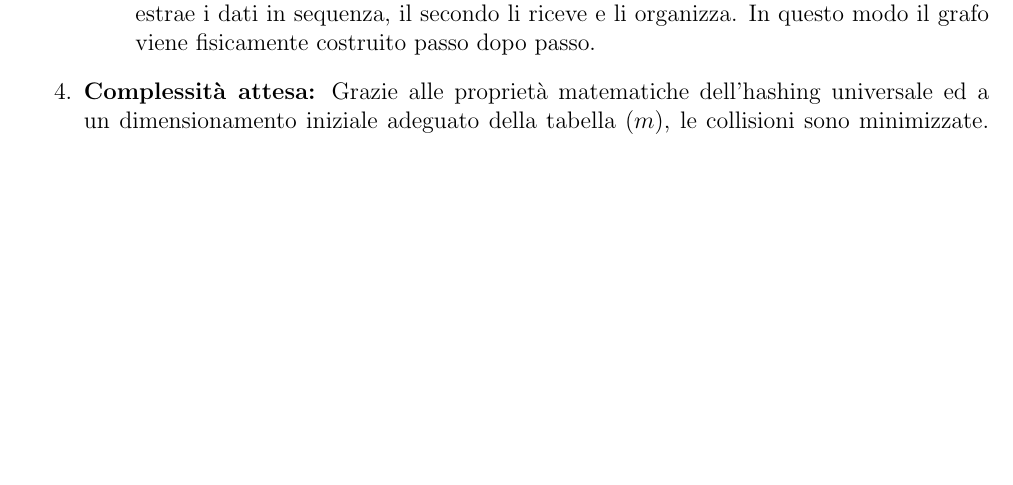
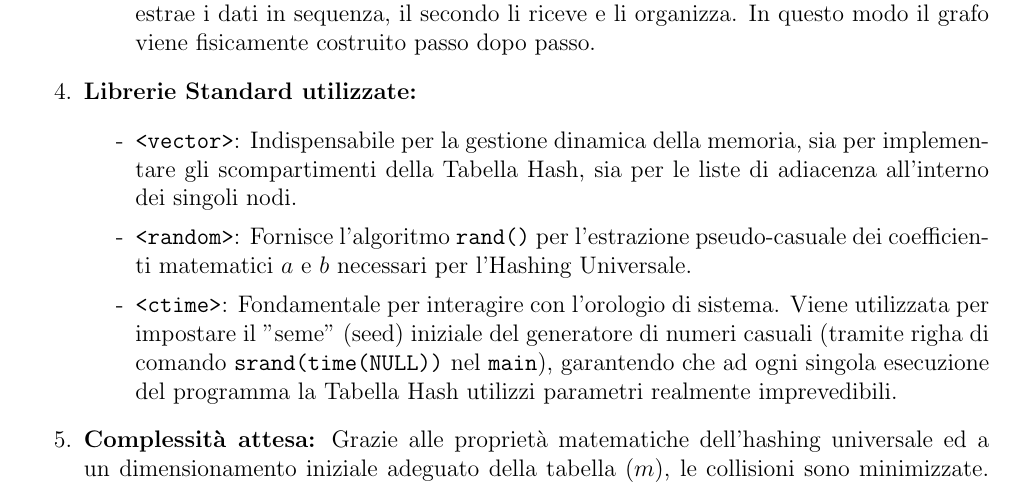
Before and after one commit to nicco05/Progetto_Algoritmi_Strutture_Dati, a LaTeX document (Documento_progetto.tex): part of page 4 of 8 before the commit and part of page 4 of 9 after it, cut so that both start at the same text, the shorter picture padded with empty space. Compiled offline with pdfLaTeX.

Commit message:
piccola modifica nel modulo Grafo

```diff
--- a/Documento_progetto.tex
+++ b/Documento_progetto.tex
@@ -75,6 +75,12 @@ Il software viene suddiviso in tre moduli principali:\\ \\
         \item[-] Successivamente viene implementata la funzione \texttt{void aggiungi\_arco(int u, int v)} (Metodo Pubblico): Rappresenta il punto di accesso utilizzato per l'inserimento degli archi nel Grafo. Prende in input due nodi $u,v$ e richiama \texttt{get\_nodo(u)} per ottenere il nodo sorgente, dopodiché scandisce la sua lista di adiacenza: se il nodo destinazione $v$ è già presente, incrementa la frequenza dell'arco ed esce dalla funzione; se la scansione termina senza successo, crea un nuovo arco verso $v$ con frequenza iniziale impostata a 1 nella lista di adiacenza di $u$ tramite \texttt{.push\_back(\{v,1\})}. \\
         Le due funzioni \texttt{get\_nodo} e \texttt{aggiungi\_arco} sono i metodi che si occupano della costruzione effettiva del Grafo.
         \item[-] Una volta che il Modulo di Caricamento ha estratto con successo la coppia di nodi $u$ e $v$ dal file testuale, esegue direttamente la chiamata \texttt{grafo.aggiungi\_arco(u, v)}. È esattamente attraverso questa istruzione che i due moduli comunicano: il primo estrae i dati in sequenza, il secondo li riceve e li organizza. In questo modo il grafo viene fisicamente costruito passo dopo passo.
+    \end{itemize}
+    \item \textbf{Librerie Standard utilizzate:}
+    \begin{itemize}
+        \item[-] \texttt{<vector>}: Indispensabile per la gestione dinamica della memoria, sia per implementare gli scompartimenti della Tabella Hash, sia per le liste di adiacenza all'interno dei singoli nodi.
+        \item[-] \texttt{<random>}: Fornisce l'algoritmo \texttt{rand()} per l'estrazione pseudo-casuale dei coefficienti matematici $a$ e $b$ necessari per l'Hashing Universale.
+        \item[-] \texttt{<ctime>}: Fondamentale per interagire con l'orologio di sistema. Viene utilizzata per impostare il "seme" (seed) iniziale del generatore di numeri casuali (tramite righa di comando \texttt{srand(time(NULL))} nel \texttt{main}), garantendo che ad ogni singola esecuzione del programma la Tabella Hash utilizzi parametri realmente imprevedibili.
     \end{itemize}
     \item \textbf{Complessità attesa:} Grazie alle proprietà matematiche dell'hashing universale ed a un dimensionamento iniziale adeguato della tabella ($m$), le collisioni sono minimizzate. Le operazioni di ricerca, inserimento e aggiornamento di un arco avvengono in tempo ammortizzato costante $O(1)$.
     \item \textbf{Dipendenze e Accoppiamento:} Agisce da strato intermedio. Dipende esclusivamente dai dati forniti dal Modulo di Caricamento ed agisce come base per il Modulo Algoritmico.
```
